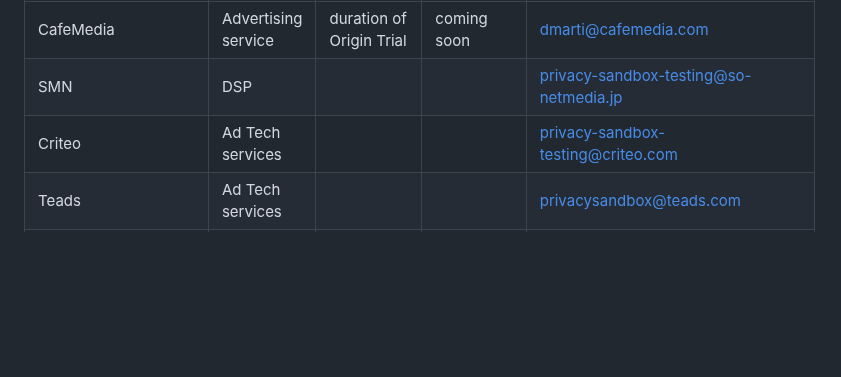
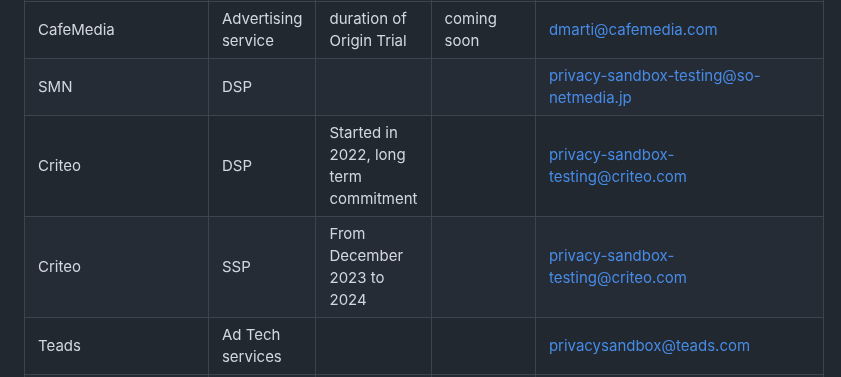
Before and after one commit to patcg-individual-drafts/topics, a Markdown page: topics-tester-list.md, the part around the change. GitHub-like rendering; blank space fills up the shorter version.

Commit message:
Update Criteo tests in topics-tester-list.md

```diff
--- a/topics-tester-list.md
+++ b/topics-tester-list.md
@@ -42,7 +42,8 @@ The usefulness of this page depends on testers sharing information and updates.
 | --------------- | -------------------- | ---------------------- | ------------------------------------- | ------------------ |
 | CafeMedia       | Advertising service | duration of Origin Trial | coming soon                           | dmarti@cafemedia.com |
 | SMN | DSP | | | privacy-sandbox-testing@so-netmedia.jp |
-| Criteo | Ad Tech services | | | privacy-sandbox-testing@criteo.com |
+| Criteo | DSP | Started in 2022, long term commitment | | privacy-sandbox-testing@criteo.com |
+| Criteo | SSP | From December 2023 to 2024 | | privacy-sandbox-testing@criteo.com |
 | Teads | Ad Tech services | | | privacysandbox@teads.com |
 | Retargetly | Ad Tech | | |  privacy-sandbox-testing@retargetly.com |
 | UOL ADTECH | Serv de Pubicidade | | | l-dev-techops@uolinc.com |
```
